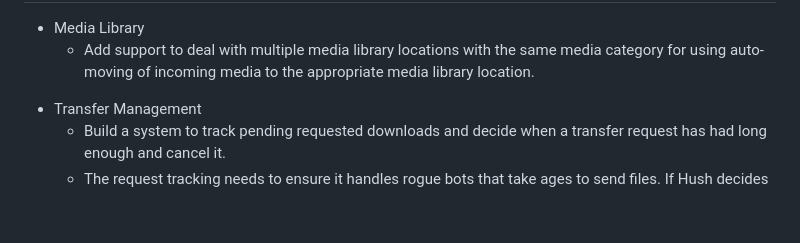
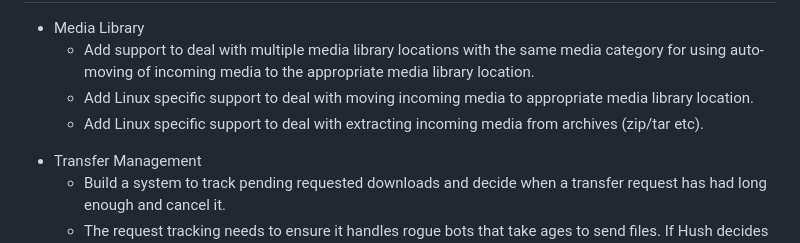
Before and after one commit to Cabji/hush, a Markdown page: README.md, the part around the change. GitHub-like rendering; blank space fills up the shorter version.

Commit message:
Update README.md
Media library -> Linux specific items.

```diff
--- a/README.md
+++ b/README.md
@@ -6,6 +6,8 @@ hush development
     <li>Media Library</li>
     <ul>
         <li>Add support to deal with multiple media library locations with the same media category for using auto-moving of incoming media to the appropriate media library location.</li>
+        <li>Add Linux specific support to deal with moving incoming media to appropriate media library location.</li>
+        <li>Add Linux specific support to deal with extracting incoming media from archives (zip/tar etc).</li>
     </ul>
     <li>Transfer Management</li>
     <ul>
```
